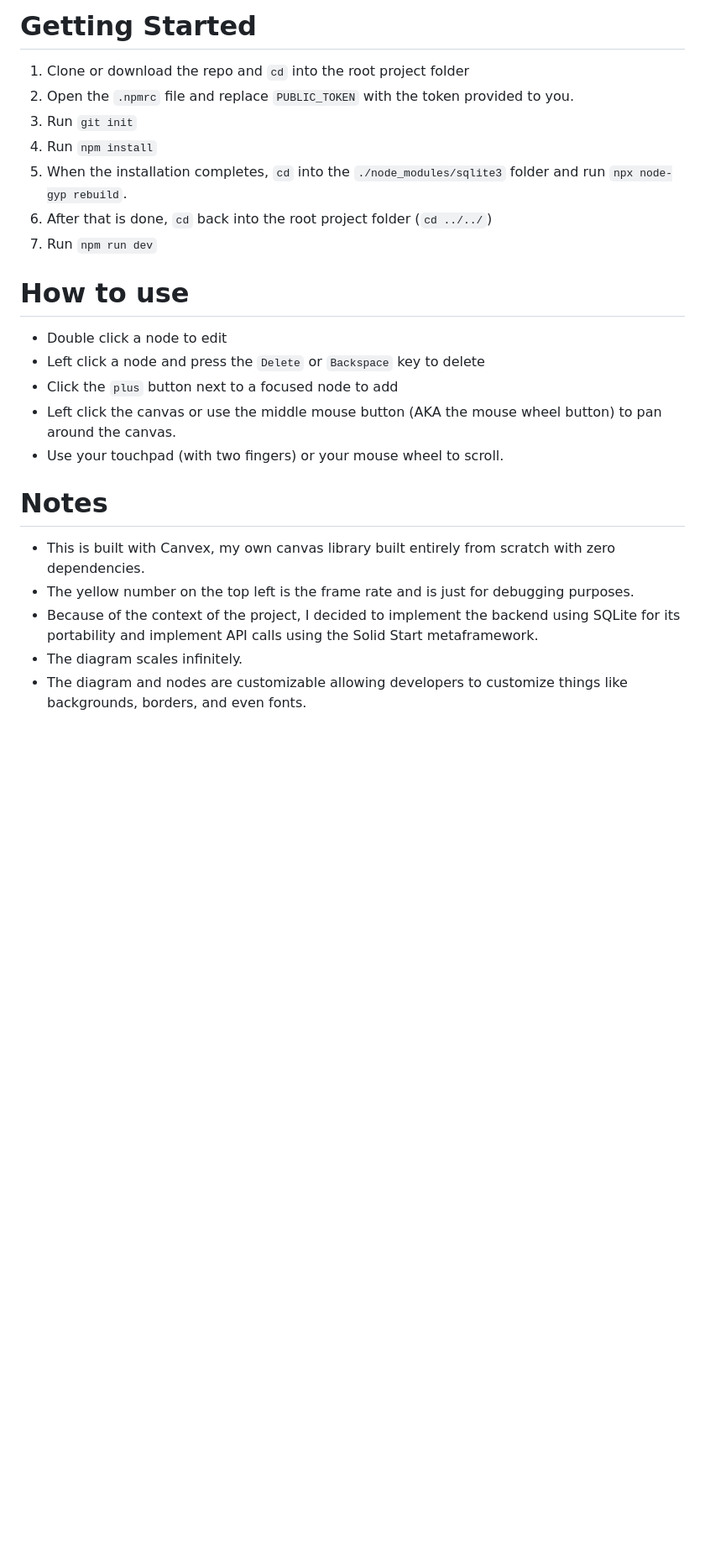
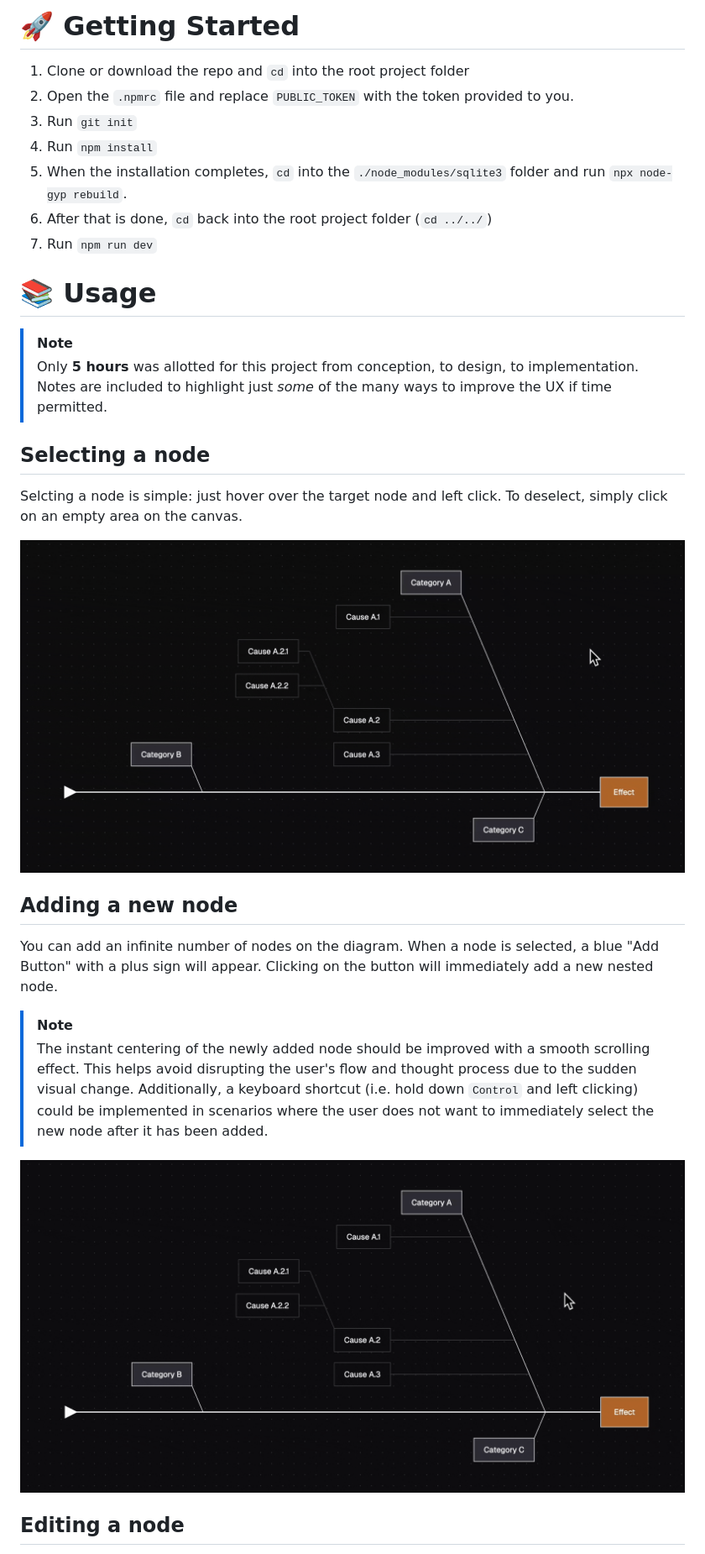
Before and after one commit to itskyedo/pathfinder, a Markdown page: README.md, the part around the change printed below. Shown: that part at 84% size. Rendered like a GitHub page; pictures changed too: demo-adding-node.gif (added), demo-selecting-node.gif (added); blank space fills up the shorter version.

Commit message:
chore(docs): include images and more details

```diff
--- a/README.md
+++ b/README.md
@@ -12,5 +12,5 @@ An interactive diagram tool for creating and editing fishbone diagrams.
 
-# Getting Started
+# 🚀 Getting Started
 
 1. Clone or download the repo and `cd` into the root project folder
 2. Open the `.npmrc` file and replace `PUBLIC_TOKEN` with the token provided to you.
@@ -20,18 +20,25 @@ An interactive diagram tool for creating and editing fishbone diagrams.
 6. After that is done, `cd` back into the root project folder (`cd ../../`)
 7. Run `npm run dev`
 
-# How to use
+# 📚 Usage
 
-- Double click a node to edit
-- Left click a node and press the `Delete` or `Backspace` key to delete
-- Click the `plus` button next to a focused node to add
-- Left click the canvas or use the middle mouse button (AKA the mouse wheel button) to pan around the canvas.
-- Use your touchpad (with two fingers) or your mouse wheel to scroll.
+> [!NOTE]
+> Only **5 hours** was allotted for this project from conception, to design, to implementation. Notes are included to highlight just _some_ of the many ways to improve the UX if time permitted.
 
-# Notes
+## Selecting a node
 
-- This is built with Canvex, my own canvas library built entirely from scratch with zero dependencies.
-- The yellow number on the top left is the frame rate and is just for debugging purposes.
-- Because of the context of the project, I decided to implement the backend using SQLite for its portability and implement API calls using the Solid Start metaframework.
-- The diagram scales infinitely.
-- The diagram and nodes are customizable allowing developers to customize things like backgrounds, borders, and even fonts.
+Selcting a node is simple: just hover over the target node and left click. To deselect, simply click on an empty area on the canvas.
+
+![Selecting a node](./demo-selecting-node.gif)
+
+## Adding a new node
+
+You can add an infinite number of nodes on the diagram. When a node is selected, a blue "Add Button" with a plus sign will appear. Clicking on the button will immediately add a new nested node.
+
+> [!NOTE]
+> The instant centering of the newly added node should be improved with a smooth scrolling effect. This helps avoid disrupting the user's flow and thought process due to the sudden visual change. Additionally, a keyboard shortcut (i.e. hold down `Control` and left clicking) could be implemented in scenarios where the user does not want to immediately select the new node after it has been added.
+
+![Adding a new node](./demo-adding-node.gif)
+
+## Editing a node
+
```
Also changed, not shown: other parts of README.md (+46 -4 lines), demo-deleting-node.gif (added), 3 other files.
